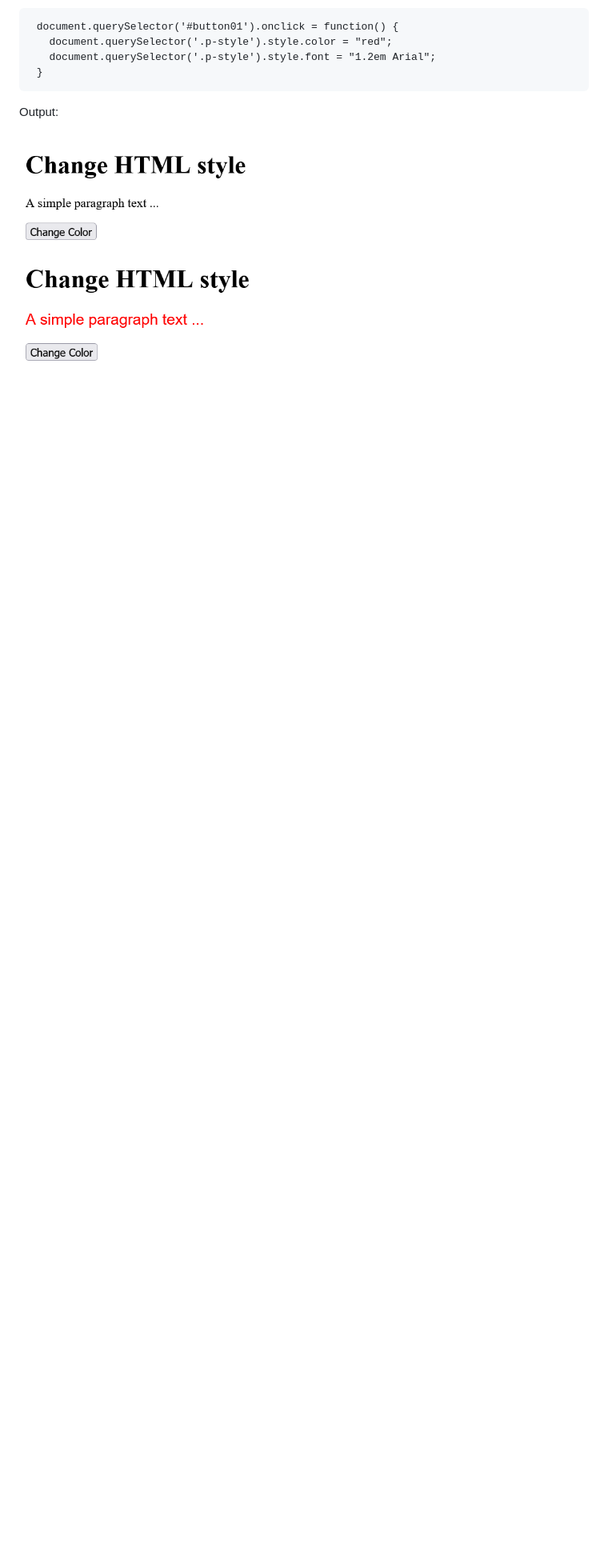
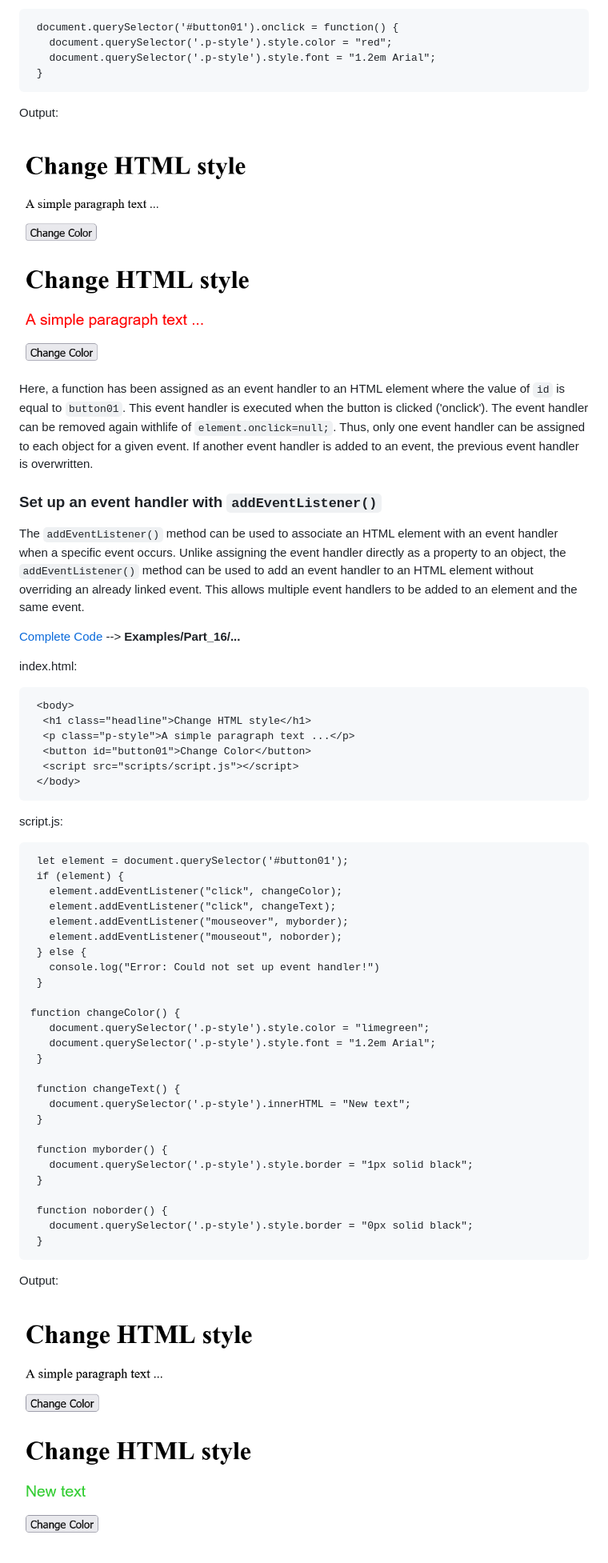
Before and after one commit to BellaMrx/DOM_Document-Object-Model, a Markdown page: README.md, the part around the change. Shown: that part at 80% size. GitHub-like rendering; pictures changed too: images/DOM-Interface16.png (added), images/DOM-Interface17.png (added); blank space fills up the shorter version.

Commit message:
UL part_16

````diff
--- a/README.md
+++ b/README.md
@@ -731,3 +731,55 @@ script.js:
 Output:
 
  <img src="images/DOM-Interface14.png" width="400"> <img src="images/DOM-Interface15.png" width="400">
+
+Here, a function has been assigned as an event handler to an HTML element where the value of `id` is equal to `button01`. This event handler is executed when the button is clicked ('onclick'). The event handler can be removed again withlife of `element.onclick=null;`. Thus, only one event handler can be assigned to each object for a given event. If another event handler is added to an event, the previous event handler is overwritten.
+
+
+### Set up an event handler with `addEventListener()`
+The `addEventListener()` method can be used to associate an HTML element with an event handler when a specific event occurs. Unlike assigning the event handler directly as a property to an object, the `addEventListener()` method can be used to add an event handler to an HTML element without overriding an already linked event. This allows multiple event handlers to be added to an element and the same event.
+
+  [Complete Code](https://github.com/BellaMrx/DOM_Document-Object-Model/tree/main/Examples/Part_16) --> **Examples/Part_16/...**
+
+index.html:
+  ```
+   <body>
+    <h1 class="headline">Change HTML style</h1>
+    <p class="p-style">A simple paragraph text ...</p>
+    <button id="button01">Change Color</button>
+    <script src="scripts/script.js"></script>
+   </body>
+  ```
+
+script.js:
+  ```
+   let element = document.querySelector('#button01');
+   if (element) {
+     element.addEventListener("click", changeColor);
+     element.addEventListener("click", changeText);
+     element.addEventListener("mouseover", myborder);
+     element.addEventListener("mouseout", noborder);
+   } else {
+     console.log("Error: Could not set up event handler!")
+   }
+
+  function changeColor() {
+     document.querySelector('.p-style').style.color = "limegreen";
+     document.querySelector('.p-style').style.font = "1.2em Arial";
+   }
+
+   function changeText() {
+     document.querySelector('.p-style').innerHTML = "New text";
+   }
+
+   function myborder() {
+     document.querySelector('.p-style').style.border = "1px solid black";
+   }
+
+   function noborder() {
+     document.querySelector('.p-style').style.border = "0px solid black";
+   }
+  ```
+
+Output:
+
+ <img src="images/DOM-Interface16.png" width="400"> <img src="images/DOM-Interface17.png" width="400">
````
Also changed, not shown: 2 other files.
